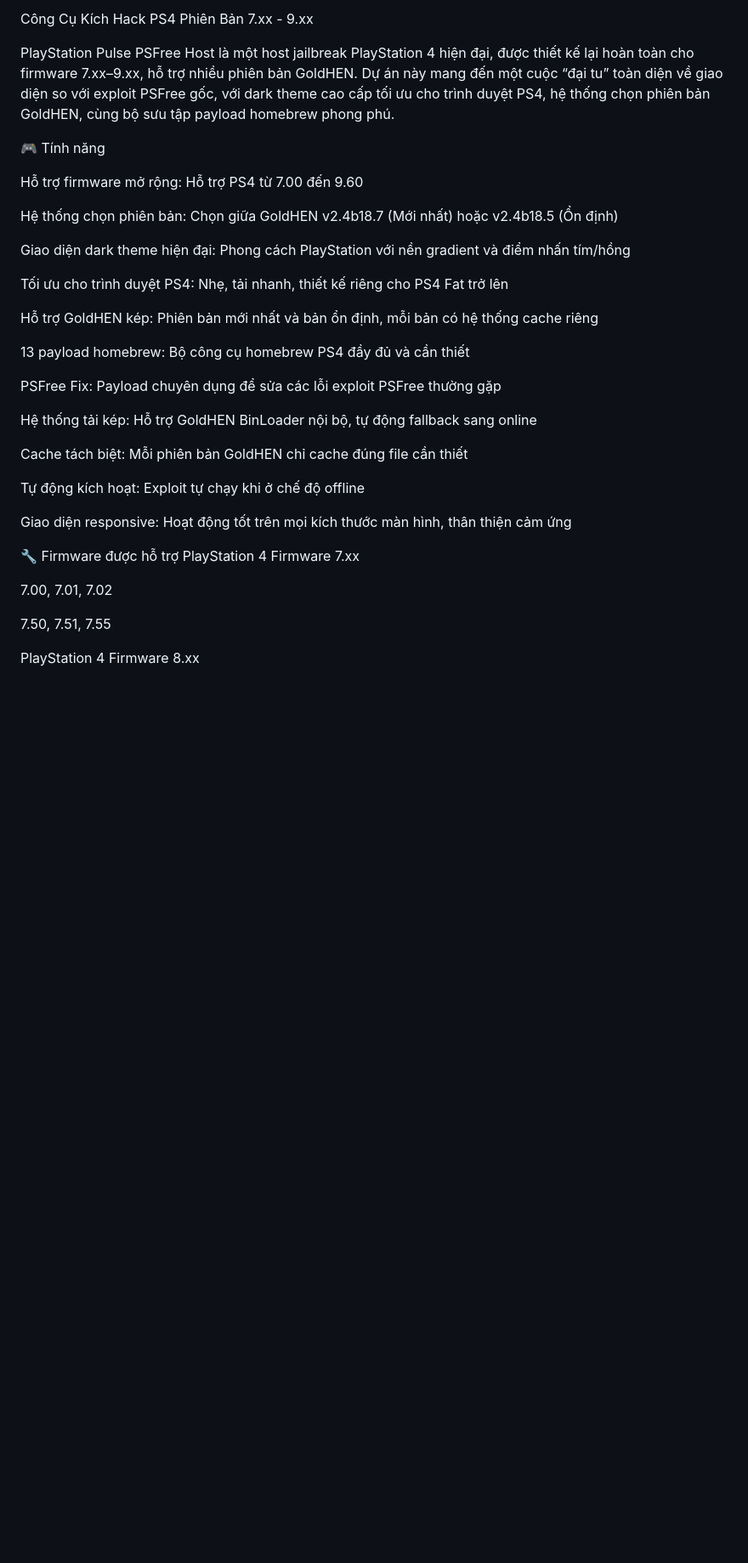
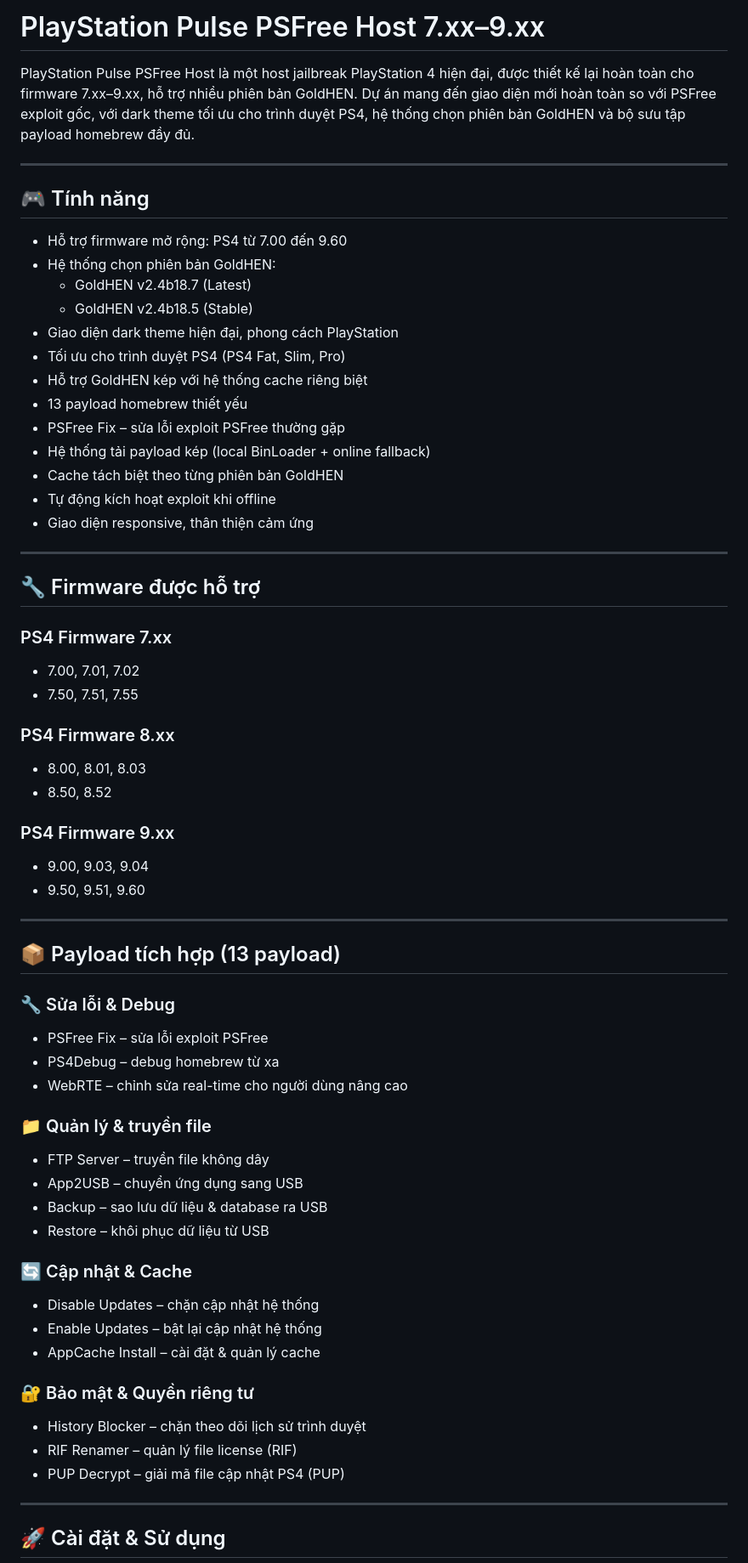
Before and after one commit to LPhamDev97/900, a Markdown page: README.md, the part around one of its changes. Shown at 85% size. Rendered like a GitHub page; blank space fills up the shorter version.

```diff
--- a/README.md
+++ b/README.md
@@ -1,38 +1,68 @@
-Công Cụ Kích Hack PS4 Phiên Bản 7.xx - 9.xx
+# PlayStation Pulse PSFree Host 7.xx–9.xx
 
 PlayStation Pulse PSFree Host là một host jailbreak PlayStation 4 hiện đại, được thiết kế lại hoàn toàn cho firmware 7.xx–9.xx, hỗ trợ nhiều phiên bản GoldHEN.
-Dự án này mang đến một cuộc “đại tu” toàn diện về giao diện so với exploit PSFree gốc, với dark theme cao cấp tối ưu cho trình duyệt PS4, hệ thống chọn phiên bản GoldHEN, cùng bộ sưu tập payload homebrew phong phú.
+Dự án mang đến giao diện mới hoàn toàn so với PSFree exploit gốc, với dark theme tối ưu cho trình duyệt PS4, hệ thống chọn phiên bản GoldHEN và bộ sưu tập payload homebrew đầy đủ.
 
-🎮 Tính năng
+---
 
-Hỗ trợ firmware mở rộng: Hỗ trợ PS4 từ 7.00 đến 9.60
+## 🎮 Tính năng
 
-Hệ thống chọn phiên bản: Chọn giữa GoldHEN v2.4b18.7 (Mới nhất) hoặc v2.4b18.5 (Ổn định)
+- Hỗ trợ firmware mở rộng: PS4 từ 7.00 đến 9.60
+- Hệ thống chọn phiên bản GoldHEN:
+  - GoldHEN v2.4b18.7 (Latest)
+  - GoldHEN v2.4b18.5 (Stable)
+- Giao diện dark theme hiện đại, phong cách PlayStation
+- Tối ưu cho trình duyệt PS4 (PS4 Fat, Slim, Pro)
+- Hỗ trợ GoldHEN kép với hệ thống cache riêng biệt
+- 13 payload homebrew thiết yếu
+- PSFree Fix – sửa lỗi exploit PSFree thường gặp
+- Hệ thống tải payload kép (local BinLoader + online fallback)
+- Cache tách biệt theo từng phiên bản GoldHEN
+- Tự động kích hoạt exploit khi offline
+- Giao diện responsive, thân thiện cảm ứng
 
-Giao diện dark theme hiện đại: Phong cách PlayStation với nền gradient và điểm nhấn tím/hồng
+---
 
-Tối ưu cho trình duyệt PS4: Nhẹ, tải nhanh, thiết kế riêng cho PS4 Fat trở lên
+## 🔧 Firmware được hỗ trợ
 
-Hỗ trợ GoldHEN kép: Phiên bản mới nhất và bản ổn định, mỗi bản có hệ thống cache riêng
+### PS4 Firmware 7.xx
+- 7.00, 7.01, 7.02
+- 7.50, 7.51, 7.55
 
-13 payload homebrew: Bộ công cụ homebrew PS4 đầy đủ và cần thiết
+### PS4 Firmware 8.xx
+- 8.00, 8.01, 8.03
+- 8.50, 8.52
 
-PSFree Fix: Payload chuyên dụng để sửa các lỗi exploit PSFree thường gặp
+### PS4 Firmware 9.xx
+- 9.00, 9.03, 9.04
+- 9.50, 9.51, 9.60
 
-Hệ thống tải kép: Hỗ trợ GoldHEN BinLoader nội bộ, tự động fallback sang online
+---
 
-Cache tách biệt: Mỗi phiên bản GoldHEN chỉ cache đúng file cần thiết
+## 📦 Payload tích hợp (13 payload)
 
-Tự động kích hoạt: Exploit tự chạy khi ở chế độ offline
+### 🔧 Sửa lỗi & Debug
+- PSFree Fix – sửa lỗi exploit PSFree
+- PS4Debug – debug homebrew từ xa
+- WebRTE – chỉnh sửa real-time cho người dùng nâng cao
 
-Giao diện responsive: Hoạt động tốt trên mọi kích thước màn hình, thân thiện cảm ứng
+### 📁 Quản lý & truyền file
+- FTP Server – truyền file không dây
+- App2USB – chuyển ứng dụng sang USB
+- Backup – sao lưu dữ liệu & database ra USB
+- Restore – khôi phục dữ liệu từ USB
 
-🔧 Firmware được hỗ trợ
-PlayStation 4 Firmware 7.xx
+### 🔄 Cập nhật & Cache
+- Disable Updates – chặn cập nhật hệ thống
+- Enable Updates – bật lại cập nhật hệ thống
+- AppCache Install – cài đặt & quản lý cache
 
-7.00, 7.01, 7.02
+### 🔐 Bảo mật & Quyền riêng tư
+- History Blocker – chặn theo dõi lịch sử trình duyệt
+- RIF Renamer – quản lý file license (RIF)
+- PUP Decrypt – giải mã file cập nhật PS4 (PUP)
 
-7.50, 7.51, 7.55
+---
 
-PlayStation 4 Firmware 8.xx
+## 🚀 Cài đặt & Sử dụng
 
```
Also changed, not shown: other parts of README.md (+46 -211 lines).
